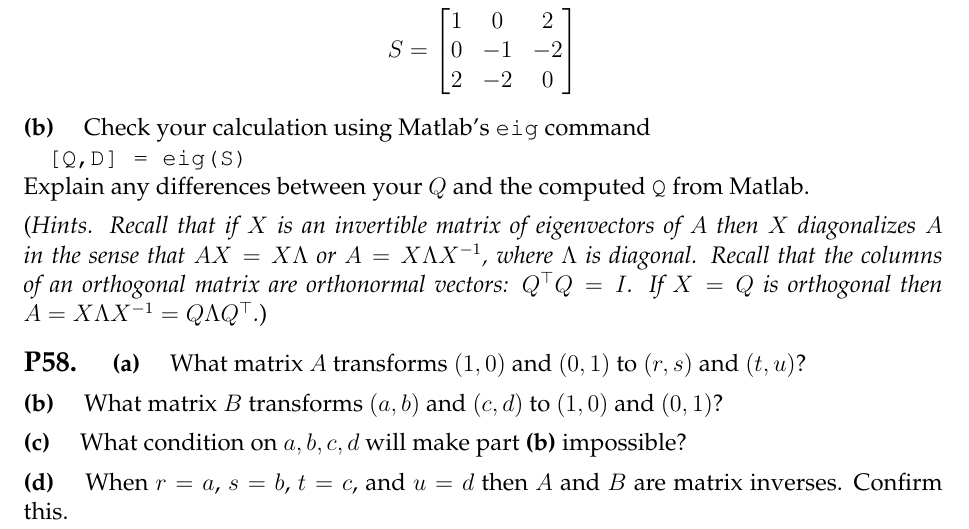
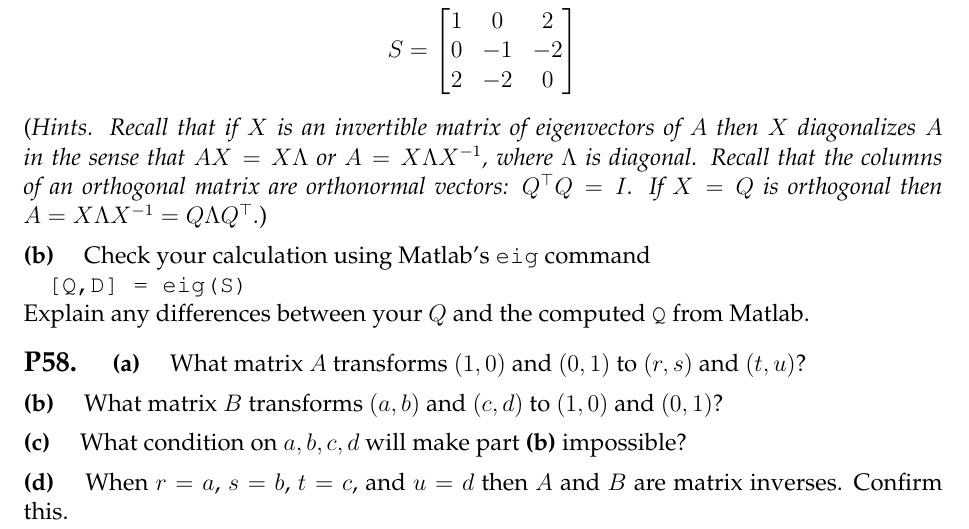
Before and after one commit to bueler/math314, a LaTeX problem sheet (assets/homework/HW12.tex): part of page 1 of 2, cut so that both start at the same text. Compiled offline with pdfLaTeX.

Commit message:
Minor: move hint to better spot

```diff
--- a/assets/homework/HW12.tex
+++ b/assets/homework/HW12.tex
@@ -131,14 +131,14 @@
 \prob{P57}  \ppart{a} By hand calculation, find an orthogonal matrix $Q$ which diagonalizes
     $$S = \begin{bmatrix} 1 & 0 & 2 \\ 0 & -1 & -2 \\ 2 & -2 & 0 \end{bmatrix}$$
 
+\medskip
+\noindent (\emph{Hints.  Recall that if $X$ is an invertible matrix of eigenvectors of $A$ then $X$ diagonalizes $A$ in the sense that $AX=X\Lambda$ or $A=X \Lambda X^{-1}$, where $\Lambda$ is diagonal.  Recall that the columns of an orthogonal matrix are orthonormal vectors: $Q^\top Q=I$.  If $X=Q$ is orthogonal then $A=X \Lambda X^{-1}=Q \Lambda Q^\top$.})
+
 \epart{b} Check your calculation using Matlab's \texttt{eig} command
 
 \texttt{[Q,D] = eig(S)}
 
 \noindent Explain any differences between your $Q$ and the computed \texttt{Q} from Matlab.
-
-\medskip
-\noindent (\emph{Hints.  Recall that if $X$ is an invertible matrix of eigenvectors of $A$ then $X$ diagonalizes $A$ in the sense that $AX=X\Lambda$ or $A=X \Lambda X^{-1}$, where $\Lambda$ is diagonal.  Recall that the columns of an orthogonal matrix are orthonormal vectors: $Q^\top Q=I$.  If $X=Q$ is orthogonal then $A=X \Lambda X^{-1}=Q \Lambda Q^\top$.})
 
 
 \prob{P58}  \ppart{a} What matrix $A$ transforms $(1,0)$ and $(0,1)$ to $(r,s)$ and $(t,u)$?
```
Also changed, not shown: assets/homework/HW12.pdf.
